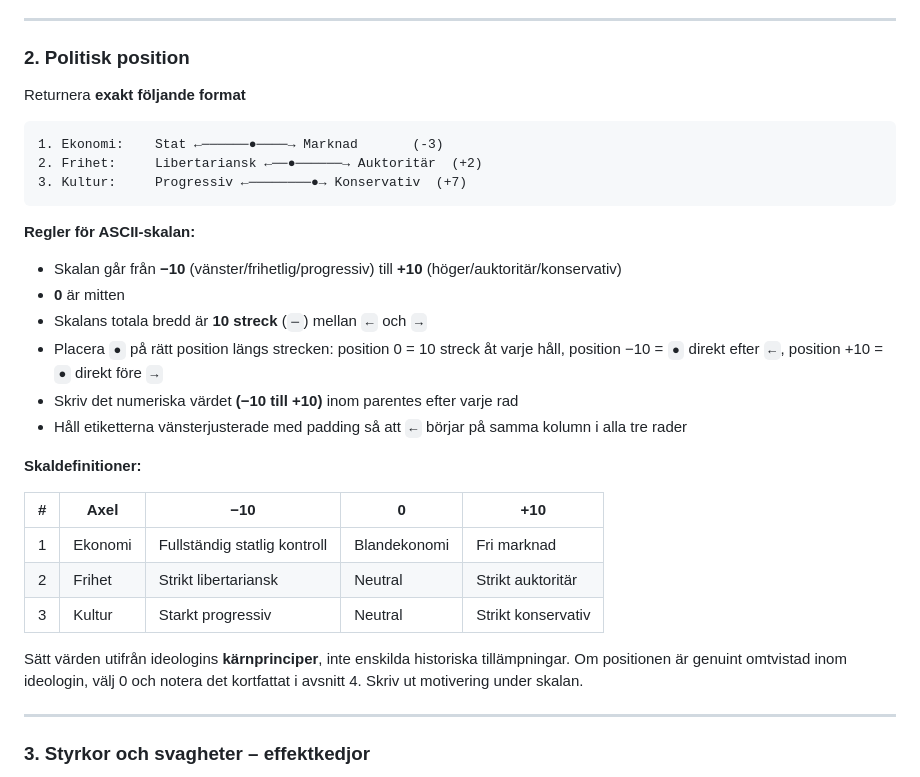
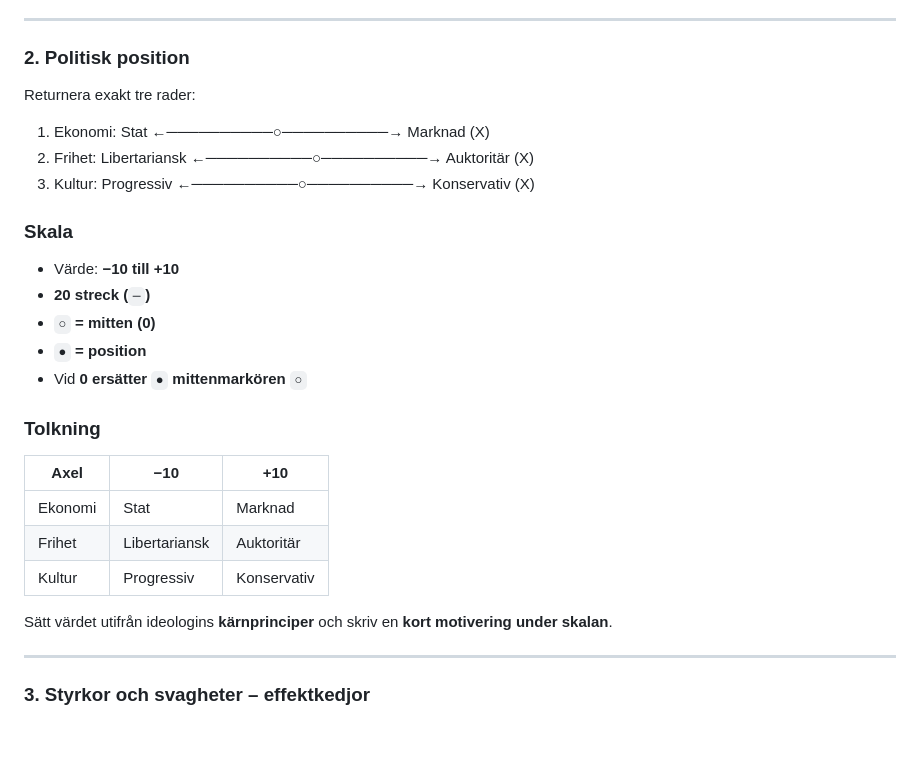
Before and after one commit to politiskaalternativ/webbplattform, a Markdown page: docs/ai/verktyg-personlig-ideologisk-ai-instruktion.md, the part around the change. Rendered like a GitHub page; blank space fills up the shorter version.

````diff
--- a/docs/ai/verktyg-personlig-ideologisk-ai-instruktion.md
+++ b/docs/ai/verktyg-personlig-ideologisk-ai-instruktion.md
@@ -15,33 +15,30 @@ Ge en kort, neutral beskrivning (2–3 meningar) av vad ideologin grundar sig p
 ---
 
 ### 2. Politisk position
-Returnera **exakt följande format**
 
-```
-1. Ekonomi:    Stat ←──────●────→ Marknad       (-3)
-2. Frihet:     Libertariansk ←──●──────→ Auktoritär  (+2)
-3. Kultur:     Progressiv ←────────●→ Konservativ  (+7)
-```
+Returnera exakt tre rader:
 
-**Regler för ASCII-skalan:**
+1. Ekonomi:    Stat ←──────────○──────────→ Marknad       (X)
+2. Frihet:     Libertariansk ←──────────○──────────→ Auktoritär  (X)
+3. Kultur:     Progressiv ←──────────○──────────→ Konservativ  (X)
 
-- Skalan går från **−10** (vänster/frihetlig/progressiv) till **+10** (höger/auktoritär/konservativ)
-- **0** är mitten
-- Skalans totala bredd är **10 streck** (`─`) mellan `←` och `→`
-- Placera `●` på rätt position längs strecken: position 0 = 10 streck åt varje håll, position −10 = `●` direkt efter `←`, position +10 = `●` direkt före `→`
-- Skriv det numeriska värdet **(−10 till +10)** inom parentes efter varje rad
-- Håll etiketterna vänsterjusterade med padding så att `←` börjar på samma kolumn i alla tre rader
+### Skala
 
-**Skaldefinitioner:**
+- Värde: **−10 till +10**
+- **20 streck (`─`)**
+- **`○` = mitten (0)**
+- **`●` = position**
+- Vid **0 ersätter `●` mittenmarkören `○`**
 
-| # | Axel | −10 | 0 | +10 |
-|---|---|---|---|---|
-| 1 | Ekonomi | Fullständig statlig kontroll | Blandekonomi | Fri marknad |
-| 2 | Frihet | Strikt libertariansk | Neutral | Strikt auktoritär |
-| 3 | Kultur | Starkt progressiv | Neutral | Strikt konservativ |
+### Tolkning
 
-Sätt värden utifrån ideologins **kärnprinciper**, inte enskilda historiska tillämpningar. Om positionen är genuint omtvistad inom ideologin, välj 0 och notera det kortfattat i avsnitt 4.
-Skriv ut motivering under skalan.
+| Axel | −10 | +10 |
+|-----|-----|-----|
+| Ekonomi | Stat | Marknad |
+| Frihet | Libertariansk | Auktoritär |
+| Kultur | Progressiv | Konservativ |
+
+Sätt värdet utifrån ideologins **kärnprinciper** och skriv en **kort motivering under skalan**.
 
 ---
 
````
